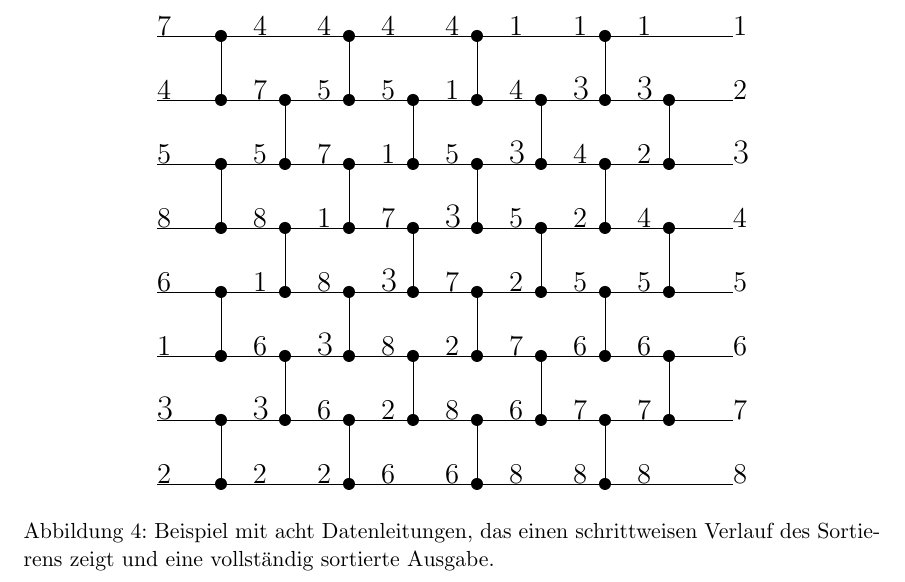
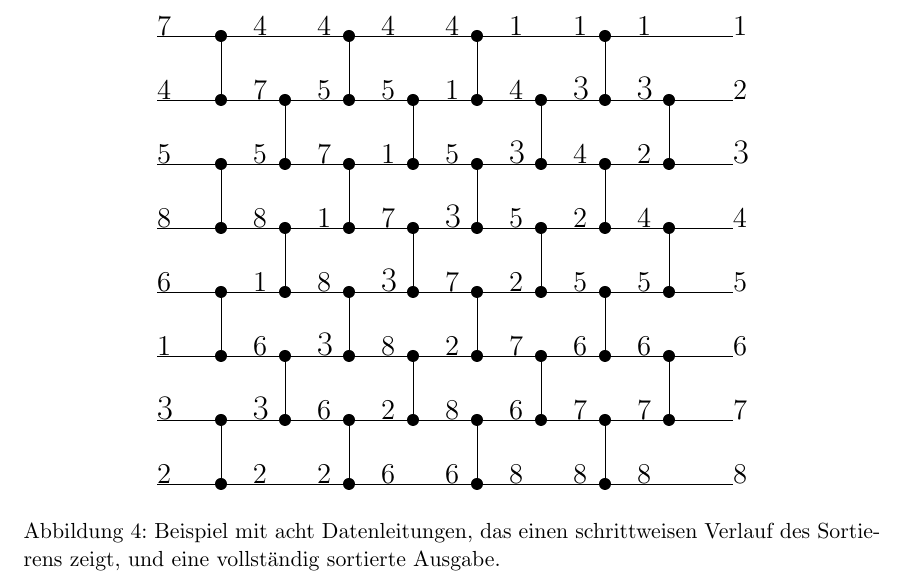
Before and after one commit to gravion/CoursesSS14, a LaTeX document (Proseminar Algorithmen/Abschlussbericht_korrektur/Abschlussbericht/abschlussbericht.tex): part of page 6 of 14, cut so that both start at the same text. Compiled offline with LaTeX, dvips and Ghostscript.

Commit message:
weitere fixes

```diff
--- a/Proseminar Algorithmen/Abschlussbericht_korrektur/Abschlussbericht/abschlussbericht.tex
+++ b/Proseminar Algorithmen/Abschlussbericht_korrektur/Abschlussbericht/abschlussbericht.tex
@@ -120,7 +120,7 @@ Output
 \begin{figure}
 \begin{center}
 \includegraphics[scale=1]{bild2beispiel.eps}
-\caption{Beispiel mit acht Datenleitungen, das einen schrittweisen Verlauf des Sortierens zeigt und eine vollständig sortierte Ausgabe.}
+\caption{Beispiel mit acht Datenleitungen, das einen schrittweisen Verlauf des Sortierens zeigt, und eine vollständig sortierte Ausgabe.}
 \label{fig:kompnetnumbex}
 \end{center}
 \end{figure}
```
